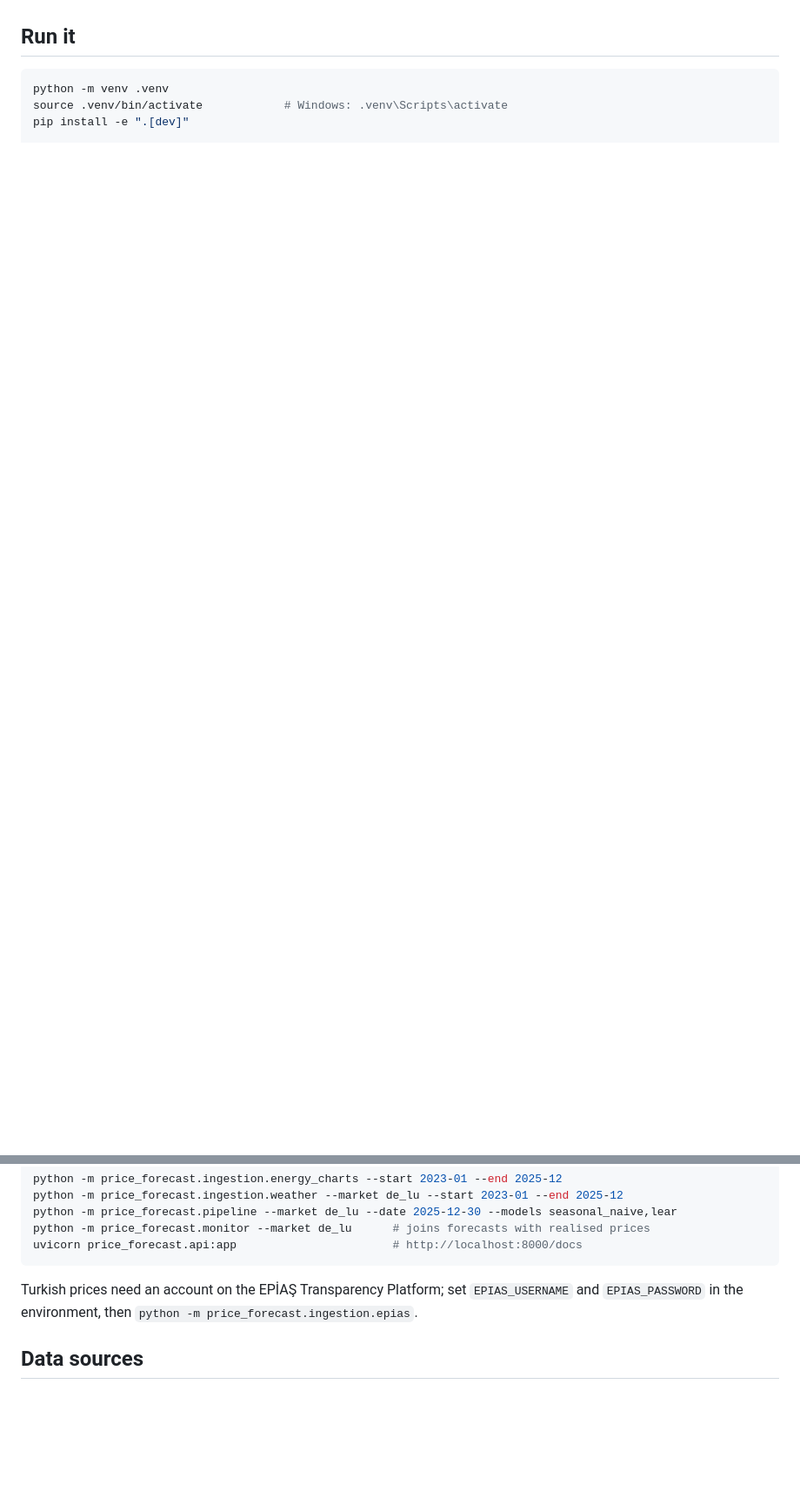
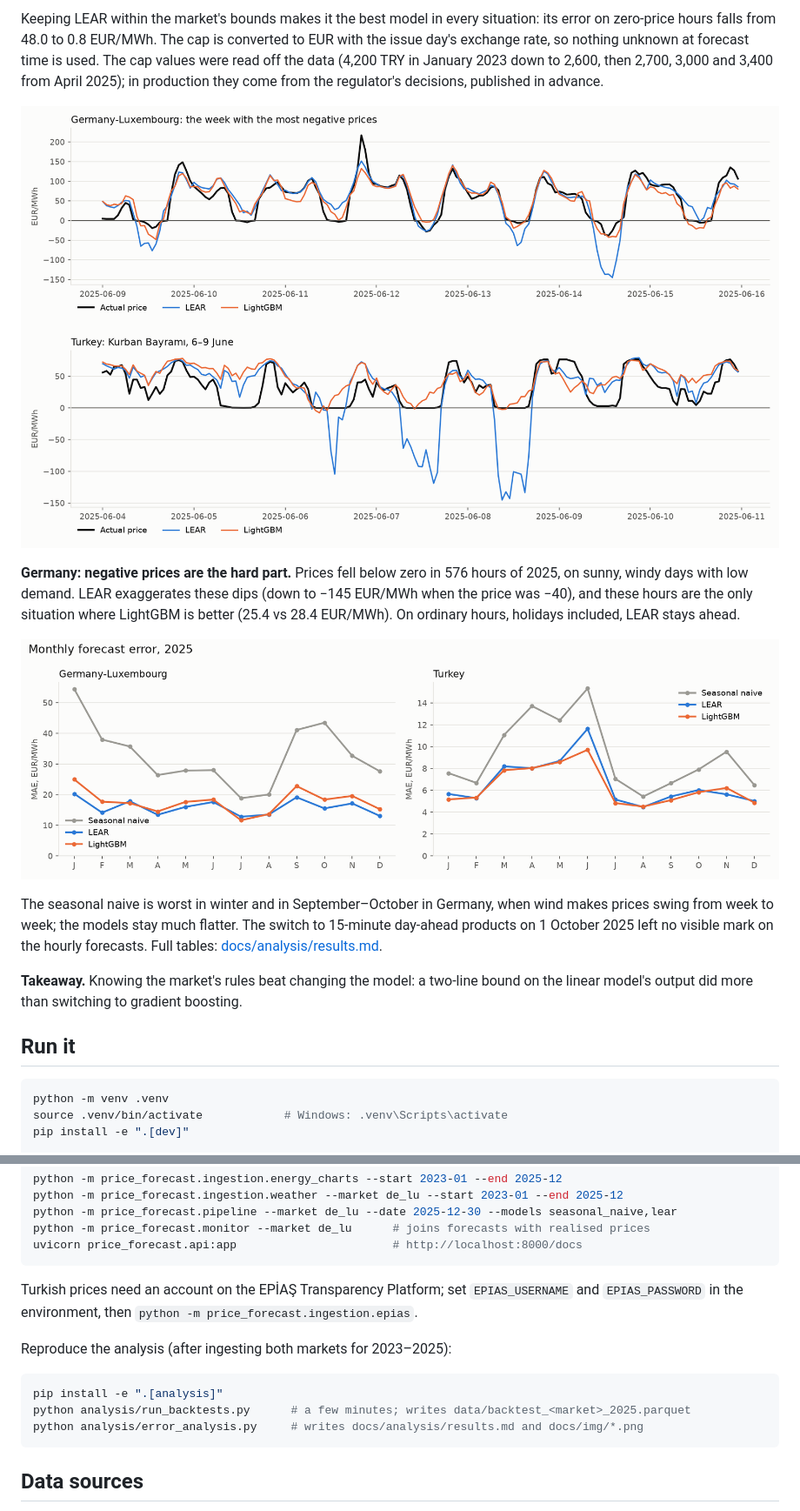
Before and after one commit to takaindidenize/energy-price-forecast, a Markdown page: README.md, 2 parts joined by grey strips. Shown at 87% size. Drawn GitHub-style; pictures changed too: docs/img/example_weeks.png (added), docs/img/monthly_mae.png (added); blank space fills up the shorter version.

````diff
--- a/README.md
+++ b/README.md
@@ -32,3 +52,25 @@ MAE in EUR/MWh; rMAE is the MAE relative to the seasonal naive on the same hours
+Keeping LEAR within the market's bounds makes it the best model in every situation: its error on
+zero-price hours falls from 48.0 to 0.8 EUR/MWh. The cap is converted to EUR with the issue day's
+exchange rate, so nothing unknown at forecast time is used. The cap values were read off the data
+(4,200 TRY in January 2023 down to 2,600, then 2,700, 3,000 and 3,400 from April 2025); in
+production they come from the regulator's decisions, published in advance.
+
+![Example weeks](docs/img/example_weeks.png)
+
+**Germany: negative prices are the hard part.** Prices fell below zero in 576 hours of 2025, on
+sunny, windy days with low demand. LEAR exaggerates these dips (down to −145 EUR/MWh when the
+price was −40), and these hours are the only situation where LightGBM is better (25.4 vs 28.4
+EUR/MWh). On ordinary hours, holidays included, LEAR stays ahead.
+
+![Monthly error](docs/img/monthly_mae.png)
+
+The seasonal naive is worst in winter and in September–October in Germany, when wind makes prices
+swing from week to week; the models stay much flatter. The switch to 15-minute day-ahead products on
+1 October 2025 left no visible mark on the hourly forecasts. Full tables:
+[docs/analysis/results.md](docs/analysis/results.md).
+
+**Takeaway.** Knowing the market's rules beat changing the model: a two-line bound on the linear
+model's output did more than switching to gradient boosting.
 
 ## Run it
 
@@ -47,6 +89,14 @@ uvicorn price_forecast.api:app                       # http://localhost:8000/doc
 Turkish prices need an account on the EPİAŞ Transparency Platform; set `EPIAS_USERNAME` and
 `EPIAS_PASSWORD` in the environment, then `python -m price_forecast.ingestion.epias`.
 
+Reproduce the analysis (after ingesting both markets for 2023–2025):
+
+```bash
+pip install -e ".[analysis]"
+python analysis/run_backtests.py      # a few minutes; writes data/backtest_<market>_2025.parquet
+python analysis/error_analysis.py     # writes docs/analysis/results.md and docs/img/*.png
+```
+
 ## Data sources
 
 - Day-ahead prices for DE-LU: [Energy-Charts](https://energy-charts.info) (Fraunhofer ISE), data
````
Also changed, not shown: other parts of README.md (+22 -2 lines), docs/ROADMAP.md (+5 -3 lines), docs/analysis/results.md (added, +36 -0 lines), docs/img/error_by_regime.png (added), 3 other files.
